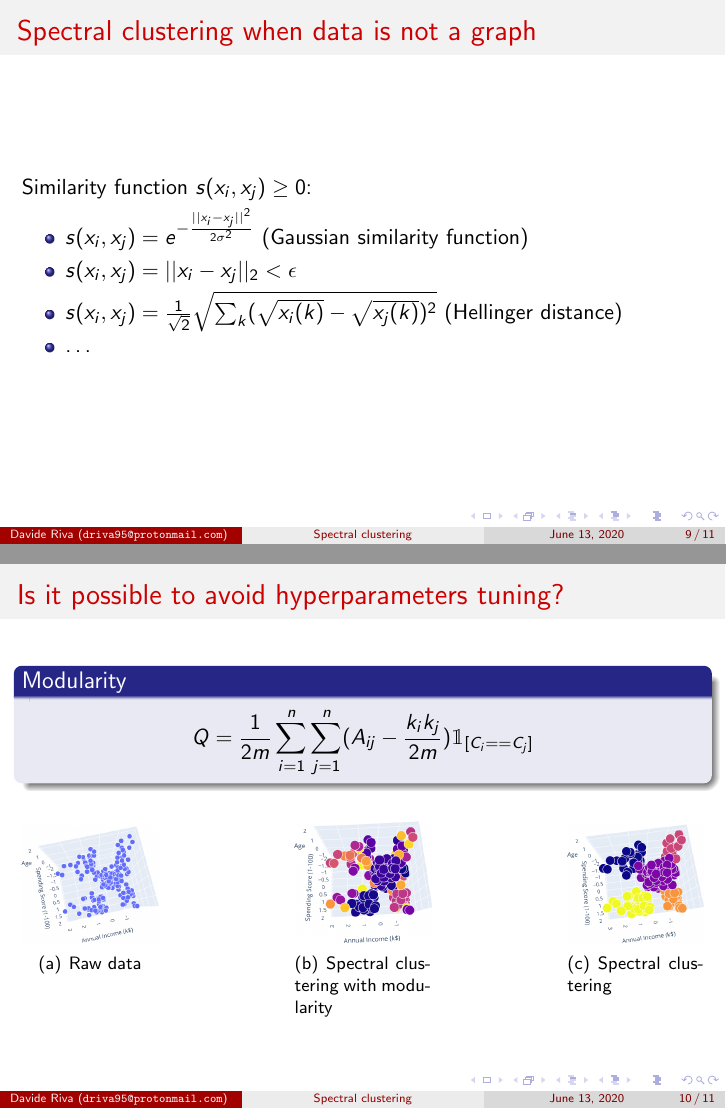
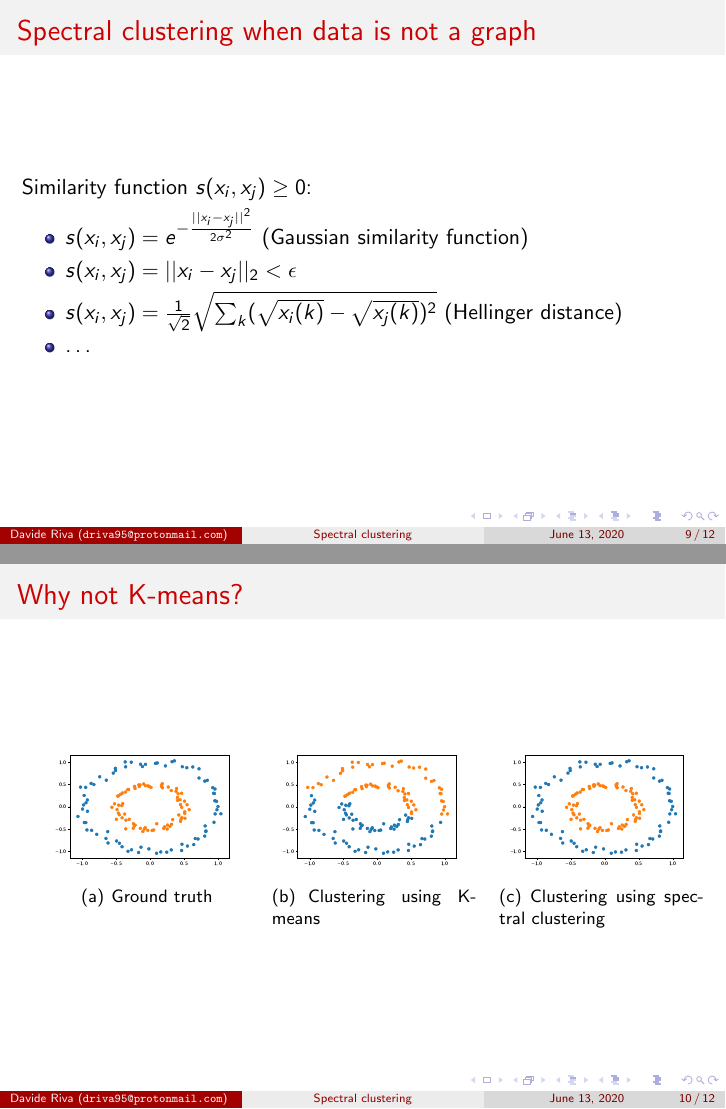
Before and after one commit to Davide95/practical_spectral_clustering, LaTeX slides (presentation.tex): pages 9 and 10 of 11 before the commit and pages 9 and 10 of 12 after it, joined at a grey line. Compiled offline with pdfLaTeX.

```diff
--- a/presentation.tex
+++ b/presentation.tex
@@ -97,7 +97,19 @@
     \item $s(x_i, x_j) = \frac{1}{\sqrt{2}} \sqrt{\sum_k (\sqrt{x_i(k)} - \sqrt{x_j(k)})^2}$ (Hellinger distance)
     \item \dots
   \end{itemize}
+\end{frame}
 
+\begin{frame}
+  \frametitle{Why not K-means?}
+  \begin{figure}[ht]
+    \hfill
+    \subfigure[Ground truth]{\includegraphics[width=0.3\linewidth]{figures/ground-truth.eps}}%
+    \hfill
+    \subfigure[Clustering using K-means]{\includegraphics[width=0.3\linewidth]{figures/kmeans.eps}}%
+    \hfill
+    \subfigure[Clustering using spectral clustering]{\includegraphics[width=0.3\linewidth]{figures/spectral-on-comparison.eps}}%
+
+  \end{figure}
 \end{frame}
 
 \begin{frame}
```
